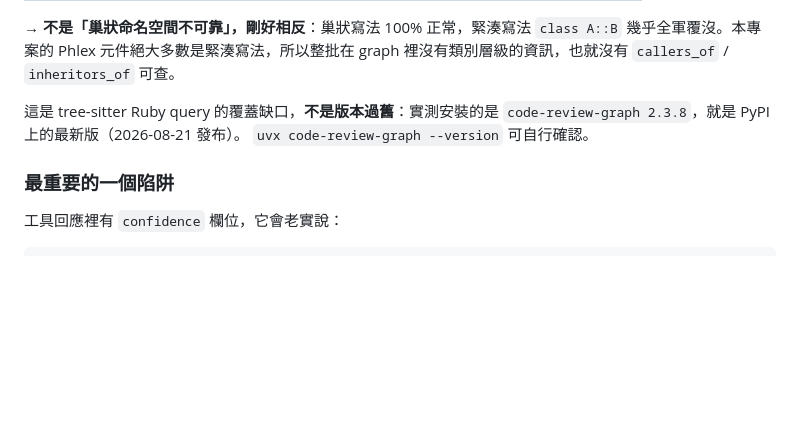
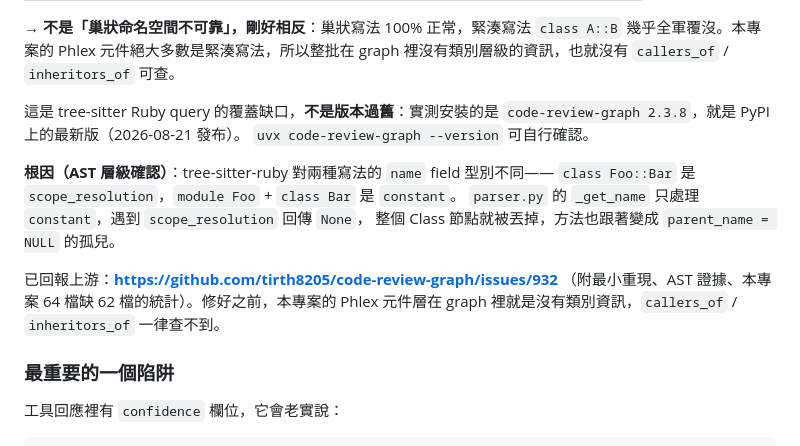
Before and after one commit to idarfan/fair-price, a Markdown page: tasks/lessons.md, the part around the change. GitHub-like rendering; blank space fills up the shorter version.

Commit message:
docs: 補上 code-review-graph 的 AST 層級根因與上游 issue #932 連結

```diff
--- a/tasks/lessons.md
+++ b/tasks/lessons.md
@@ -1197,6 +1197,15 @@ graph 裡沒有類別層級的資訊，也就沒有 `callers_of` / `inheritors_o
 `code-review-graph 2.3.8`，就是 PyPI 上的最新版（2026-08-21 發布）。
 `uvx code-review-graph --version` 可自行確認。
 
+**根因（AST 層級確認）**：tree-sitter-ruby 對兩種寫法的 `name` field 型別不同——
+`class Foo::Bar` 是 `scope_resolution`，`module Foo` + `class Bar` 是 `constant`。
+`parser.py` 的 `_get_name` 只處理 `constant`，遇到 `scope_resolution` 回傳 `None`，
+整個 Class 節點就被丟掉，方法也跟著變成 `parent_name = NULL` 的孤兒。
+
+已回報上游：**https://github.com/tirth8205/code-review-graph/issues/932**
+（附最小重現、AST 證據、本專案 64 檔缺 62 檔的統計）。修好之前，本專案的 Phlex
+元件層在 graph 裡就是沒有類別資訊，`callers_of` / `inheritors_of` 一律查不到。
+
 ### 最重要的一個陷阱
 
 工具回應裡有 `confidence` 欄位，它會老實說：
```
